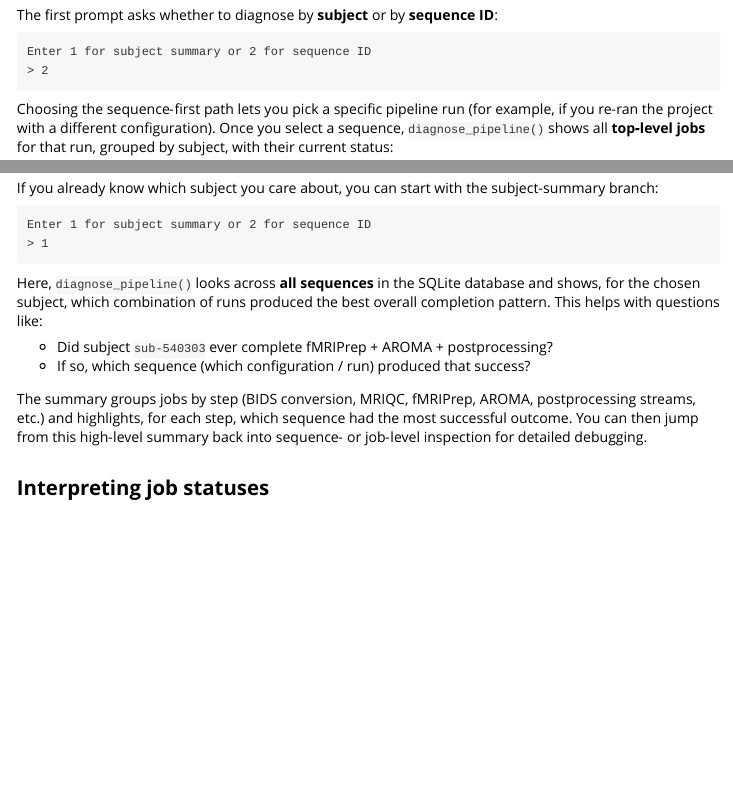
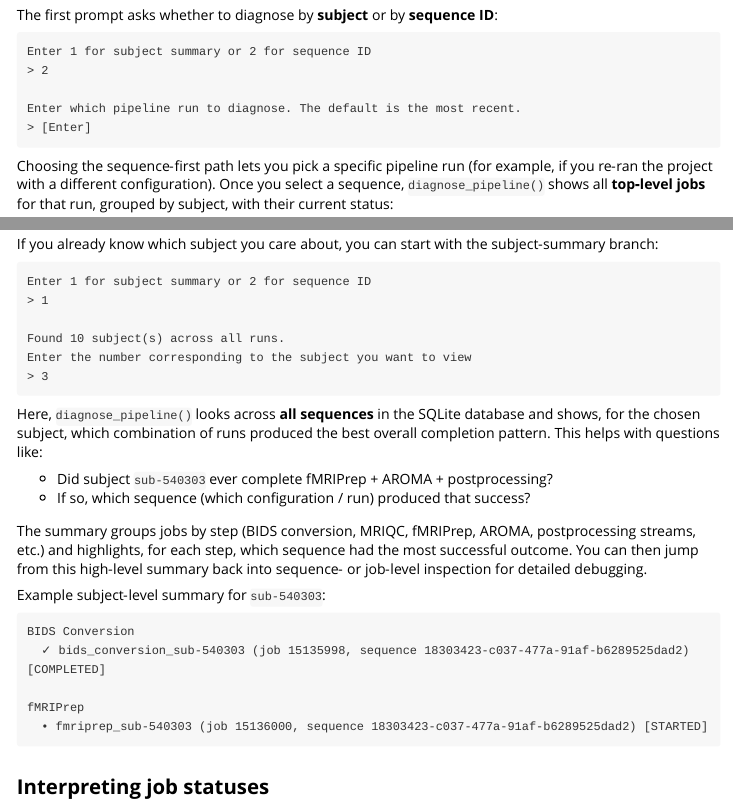
Before and after one commit to UNCDEPENdLab/BrainGnomes, an R Markdown document (vignettes/diagnosing_pipeline.Rmd): the page in a window 1100 px wide, from 2980 px down, and a second part further down, joined at a grey line. Rendered offline with R 4.5, knitr and Pandoc, with nearby package versions.

Commit message:
examples

````diff
--- a/vignettes/diagnosing_pipeline.Rmd
+++ b/vignettes/diagnosing_pipeline.Rmd
@@ -177,6 +177,9 @@ The first prompt asks whether to diagnose by **subject** or by **sequence ID**:
 ```
 Enter 1 for subject summary or 2 for sequence ID
 > 2
+
+Enter which pipeline run to diagnose. The default is the most recent.
+> [Enter]
 ```
 
 Choosing the sequence‑first path lets you pick a specific pipeline run (for
@@ -213,6 +216,10 @@ subject‑summary branch:
 ```
 Enter 1 for subject summary or 2 for sequence ID
 > 1
+
+Found 10 subject(s) across all runs.
+Enter the number corresponding to the subject you want to view
+> 3
 ```
 
 Here, `diagnose_pipeline()` looks across **all sequences** in the SQLite
@@ -226,6 +233,16 @@ The summary groups jobs by step (BIDS conversion, MRIQC, fMRIPrep, AROMA,
 postprocessing streams, etc.) and highlights, for each step, which sequence
 had the most successful outcome. You can then jump from this high‑level
 summary back into sequence‑ or job‑level inspection for detailed debugging.
+
+Example subject‑level summary for `sub-540303`:
+
+```
+BIDS Conversion
+  ✓ bids_conversion_sub-540303 (job 15135998, sequence 18303423-c037-477a-91af-b6289525dad2) [COMPLETED]
+
+fMRIPrep
+  • fmriprep_sub-540303 (job 15136000, sequence 18303423-c037-477a-91af-b6289525dad2) [STARTED]
+```
 
 ## Interpreting job statuses
 
````
Also changed, not shown: vignettes/diagnosing_pipeline.Rmd (6 more changed lines).
